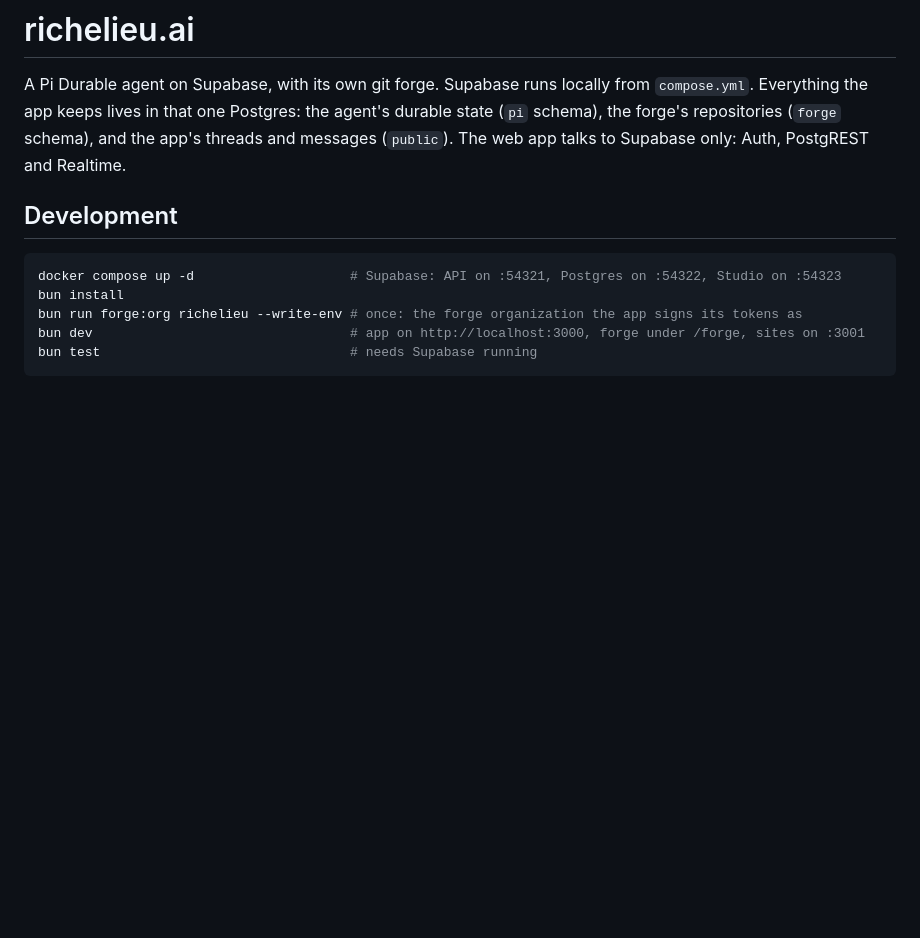
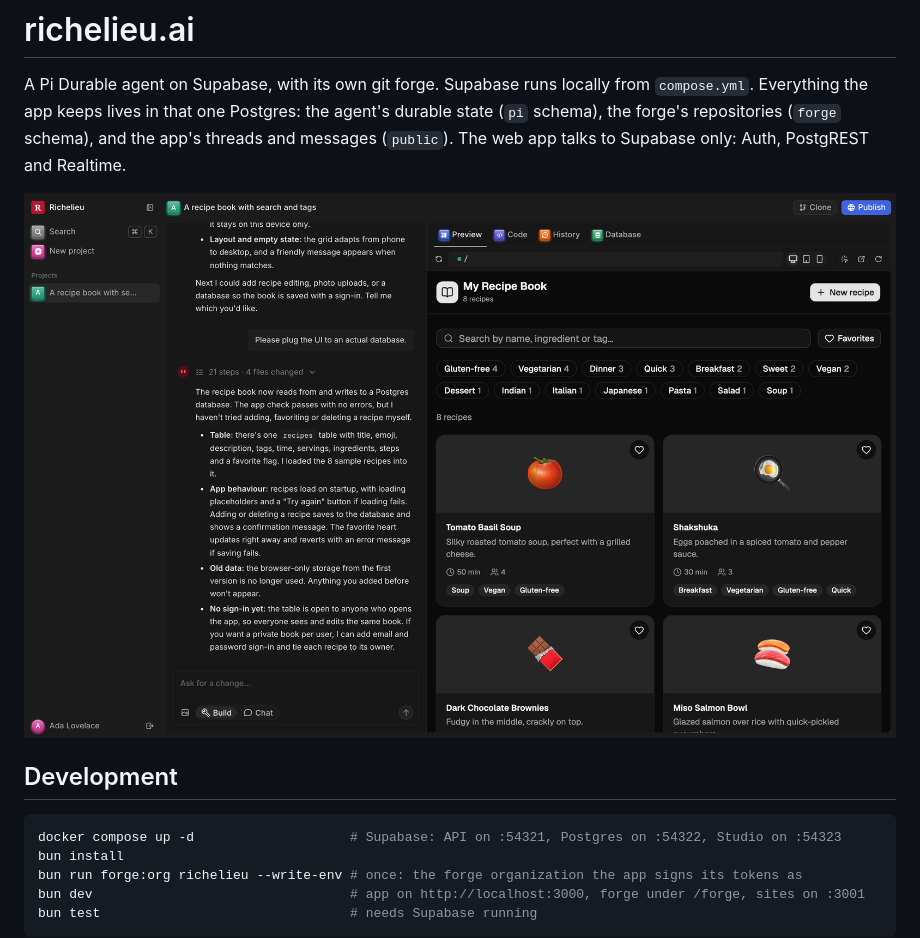
Before and after one commit to alexisbcz/imaginary-harness, a Markdown page: README.md, the part around one of its changes. GitHub-like rendering; pictures changed too: .github/assets/dashboard-dark.png (added); blank space fills up the shorter version.

```diff
--- a/README.md
+++ b/README.md
@@ -4,6 +8,8 @@ A Pi Durable agent on Supabase, with its own git forge. Supabase runs locally fr
 keeps lives in that one Postgres: the agent's durable state (`pi` schema), the forge's repositories (`forge`
 schema), and the app's threads and messages (`public`). The web app talks to Supabase only: Auth, PostgREST and
 Realtime.
+
+![A project in Richelieu, in dark mode: the conversation with the agent on the left, and the recipe book it built running in the live preview on the right.](.github/assets/dashboard-dark.png)
 
 ## Development
 
```
Also changed, not shown: other parts of README.md (+4 -0 lines), .github/assets/banner.png (added), .github/assets/og.png (added).
